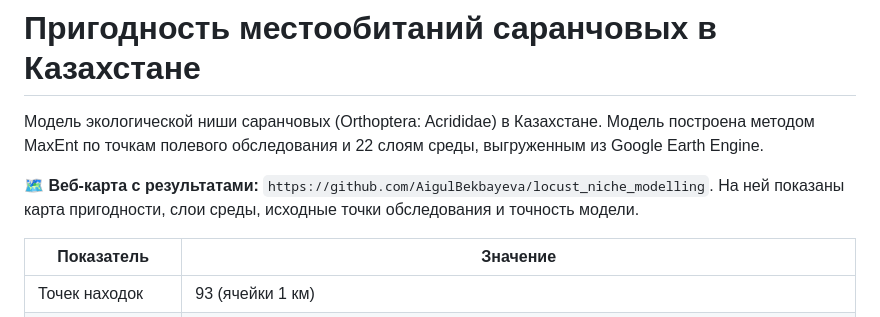
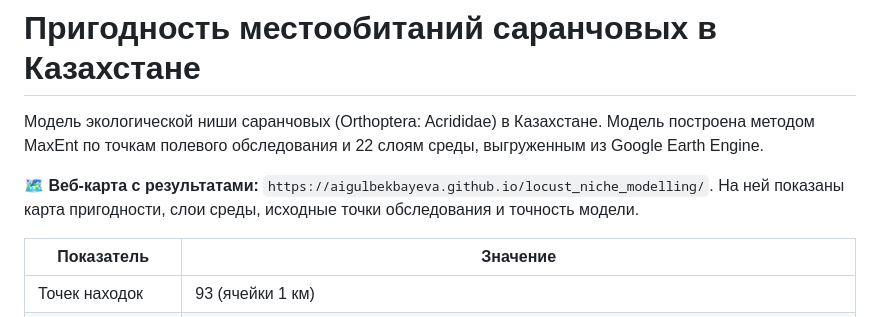
Before and after one commit to AigulBekbayeva/locust_niche_modelling, a Markdown page: README.md, the part around the change. Rendered like a GitHub page.

```diff
--- a/README.md
+++ b/README.md
@@ -2,7 +2,7 @@
 
 Модель экологической ниши саранчовых (Orthoptera: Acrididae) в Казахстане. Модель построена методом MaxEnt по точкам полевого обследования и 22 слоям среды, выгруженным из Google Earth Engine.
 
-**🗺 Веб-карта с результатами:** `https://github.com/AigulBekbayeva/locust_niche_modelling`. На ней показаны карта пригодности, слои среды, исходные точки обследования и точность модели.
+**🗺 Веб-карта с результатами:** `https://aigulbekbayeva.github.io/locust_niche_modelling/`. На ней показаны карта пригодности, слои среды, исходные точки обследования и точность модели.
 
 | Показатель | Значение |
 |---|---|
```
